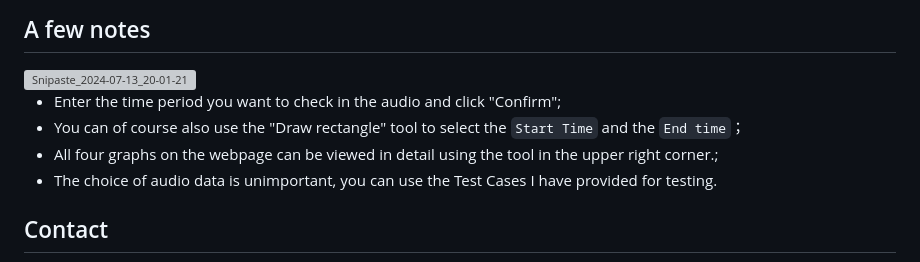
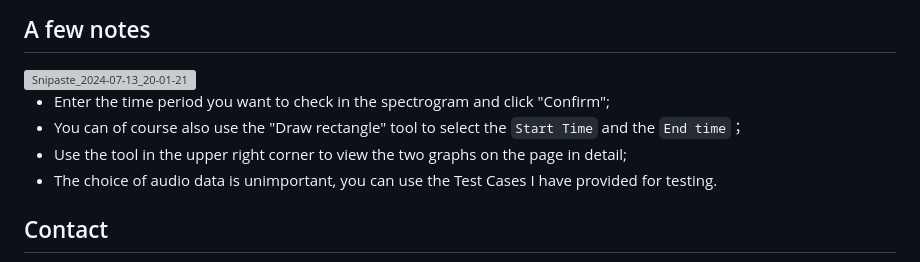
Before and after one commit to kingback156/Audio-Spectrogram-Viewer, a Markdown page: README.md, the part around the change. Rendered like a GitHub page; grey boxes are pictures that could not be loaded.

```diff
--- a/README.md
+++ b/README.md
@@ -49,9 +49,9 @@ Open your browser and visit "http://127.0.0.1:5000" to access the application;
 ## A few notes
 <img width="478" alt="Snipaste_2024-07-13_20-01-21" src="https://github.com/user-attachments/assets/d31abd3c-bc28-4e07-8341-2c79ed45ce0e">
 
-- Enter the time period you want to check in the audio and click "Confirm";
+- Enter the time period you want to check in the spectrogram and click "Confirm";
 - You can of course also use the "Draw rectangle" tool to select the `Start Time` and the `End time`；
-- All four graphs on the webpage can be viewed in detail using the tool in the upper right corner.;
+- Use the tool in the upper right corner to view the two graphs on the page in detail;
 - The choice of audio data is unimportant, you can use the Test Cases I have provided for testing.
 
 ## Contact
```
